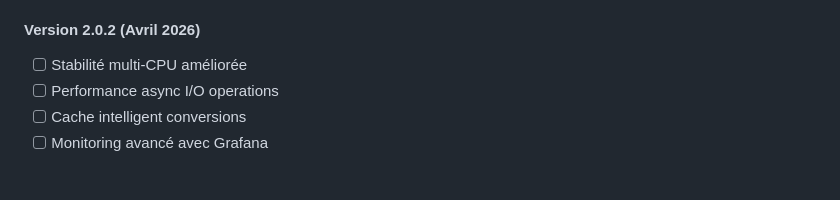
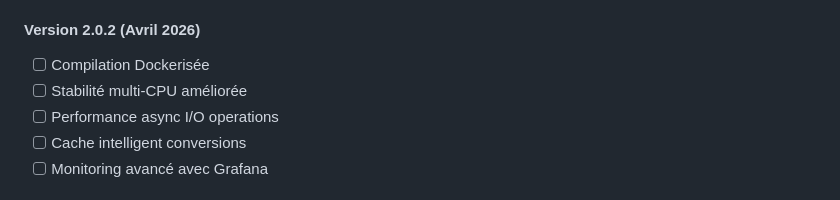
Before and after one commit to Nehwon/audiobook-master, a Markdown page: ROADMAP.md, the part around the change. GitHub-like rendering.

Commit message:
📋 Finalisation ROADMAP.md v2.0 - Plan stratégique complet
✅ Ajout de la compilation Dockerisée dans v2.0.2
✅ Timeline stratégique complète jusqu'à v6.0.0 (2027)
✅ Objectifs par domaine avec CPU optimisé ✅
✅ KPIs et metrics actuelles v2.0 ✅
✅ Architecture technique détaillée
✅ Milestones clés avec dates cibles

🎯 Vision claire: Leader gestion audiobooks avec performance CPU

```diff
--- a/ROADMAP.md
+++ b/ROADMAP.md
@@ -37,6 +37,7 @@ Devenir la solution de référence pour la gestion et conversion d'audiobooks, c
 - [x] Documentation API complète
 
 #### Version 2.0.2 (Avril 2026)
+- [ ] Compilation Dockerisée
 - [ ] Stabilité multi-CPU améliorée
 - [ ] Performance async I/O operations
 - [ ] Cache intelligent conversions
```
